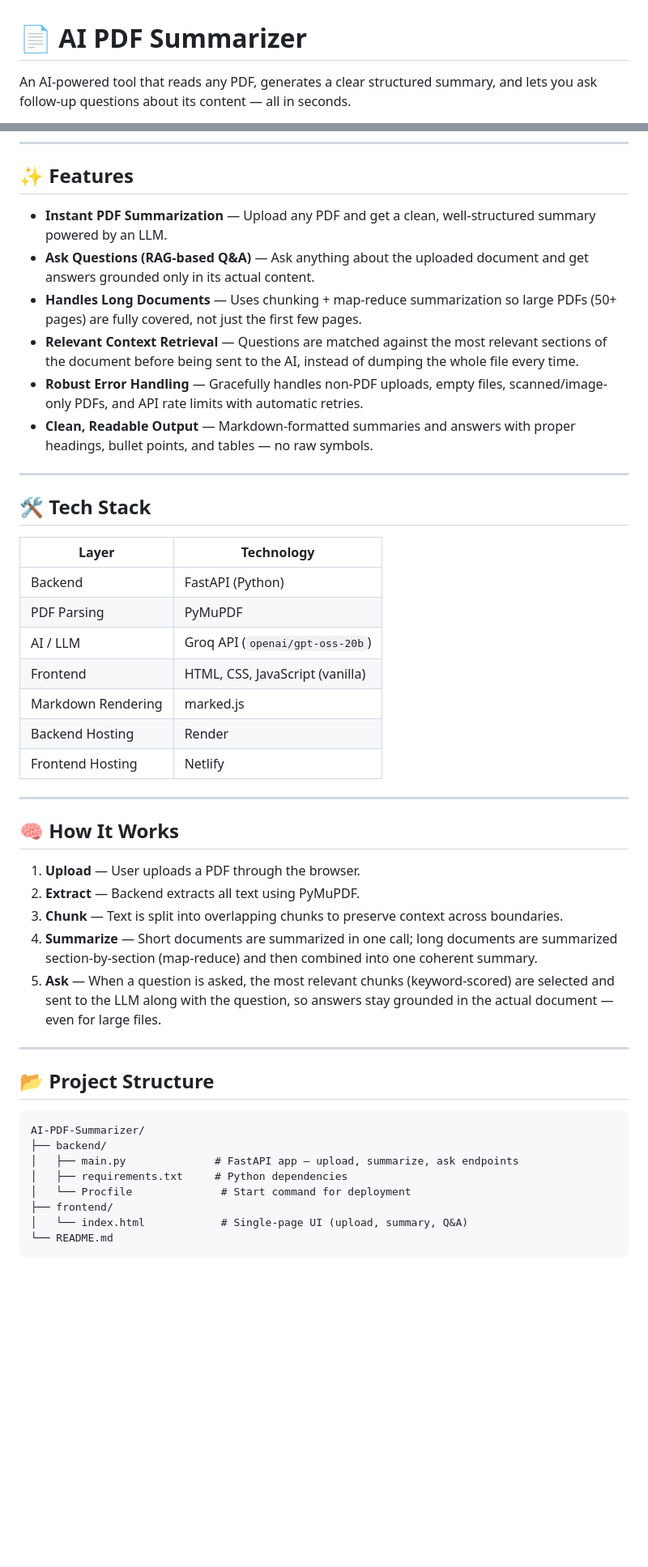
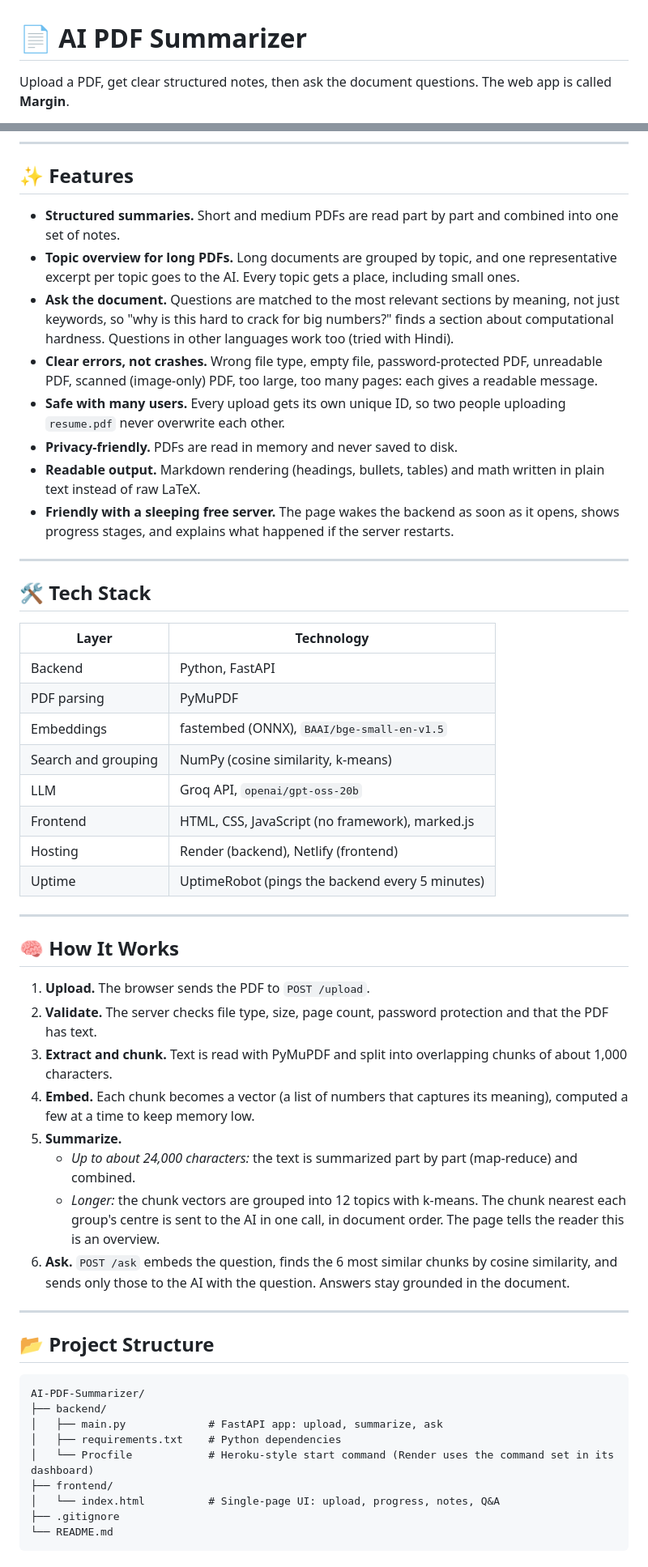
Before and after one commit to Vivek9942/AI-PDF-Summarizer, a Markdown page: README.md, 2 parts joined by grey strips. Shown at 81% size. Drawn GitHub-style; blank space fills up the shorter version.

Commit message:
Revise README for app name and feature updates
Updated README to reflect new app name 'Margin' and enhanced features.

````diff
--- a/README.md
+++ b/README.md
@@ -1,4 +1,4 @@
 # 📄 AI PDF Summarizer
 
-An AI-powered tool that reads any PDF, generates a clear structured summary, and lets you ask follow-up questions about its content — all in seconds.
+Upload a PDF, get clear structured notes, then ask the document questions. The web app is called **Margin**.
 
@@ -8,12 +13,14 @@ An AI-powered tool that reads any PDF, generates a clear structured summary, and
 
 ## ✨ Features
 
-- **Instant PDF Summarization** — Upload any PDF and get a clean, well-structured summary powered by an LLM.
-- **Ask Questions (RAG-based Q&A)** — Ask anything about the uploaded document and get answers grounded only in its actual content.
-- **Handles Long Documents** — Uses chunking + map-reduce summarization so large PDFs (50+ pages) are fully covered, not just the first few pages.
-- **Relevant Context Retrieval** — Questions are matched against the most relevant sections of the document before being sent to the AI, instead of dumping the whole file every time.
-- **Robust Error Handling** — Gracefully handles non-PDF uploads, empty files, scanned/image-only PDFs, and API rate limits with automatic retries.
-- **Clean, Readable Output** — Markdown-formatted summaries and answers with proper headings, bullet points, and tables — no raw symbols.
+- **Structured summaries.** Short and medium PDFs are read part by part and combined into one set of notes.
+- **Topic overview for long PDFs.** Long documents are grouped by topic, and one representative excerpt per topic goes to the AI. Every topic gets a place, including small ones.
+- **Ask the document.** Questions are matched to the most relevant sections by meaning, not just keywords, so "why is this hard to crack for big numbers?" finds a section about computational hardness. Questions in other languages work too (tried with Hindi).
+- **Clear errors, not crashes.** Wrong file type, empty file, password-protected PDF, unreadable PDF, scanned (image-only) PDF, too large, too many pages: each gives a readable message.
+- **Safe with many users.** Every upload gets its own unique ID, so two people uploading `resume.pdf` never overwrite each other.
+- **Privacy-friendly.** PDFs are read in memory and never saved to disk.
+- **Readable output.** Markdown rendering (headings, bullets, tables) and math written in plain text instead of raw LaTeX.
+- **Friendly with a sleeping free server.** The page wakes the backend as soon as it opens, shows progress stages, and explains what happened if the server restarts.
 
 ---
 
@@ -21,23 +28,27 @@ An AI-powered tool that reads any PDF, generates a clear structured summary, and
 
 | Layer | Technology |
 |---|---|
-| Backend | FastAPI (Python) |
-| PDF Parsing | PyMuPDF |
-| AI / LLM | Groq API (`openai/gpt-oss-20b`) |
-| Frontend | HTML, CSS, JavaScript (vanilla) |
-| Markdown Rendering | marked.js |
-| Backend Hosting | Render |
-| Frontend Hosting | Netlify |
+| Backend | Python, FastAPI |
+| PDF parsing | PyMuPDF |
+| Embeddings | fastembed (ONNX), `BAAI/bge-small-en-v1.5` |
+| Search and grouping | NumPy (cosine similarity, k-means) |
+| LLM | Groq API, `openai/gpt-oss-20b` |
+| Frontend | HTML, CSS, JavaScript (no framework), marked.js |
+| Hosting | Render (backend), Netlify (frontend) |
+| Uptime | UptimeRobot (pings the backend every 5 minutes) |
 
 ---
 
 ## 🧠 How It Works
 
-1. **Upload** — User uploads a PDF through the browser.
-2. **Extract** — Backend extracts all text using PyMuPDF.
-3. **Chunk** — Text is split into overlapping chunks to preserve context across boundaries.
-4. **Summarize** — Short documents are summarized in one call; long documents are summarized section-by-section (map-reduce) and then combined into one coherent summary.
-5. **Ask** — When a question is asked, the most relevant chunks (keyword-scored) are selected and sent to the LLM along with the question, so answers stay grounded in the actual document — even for large files.
+1. **Upload.** The browser sends the PDF to `POST /upload`.
+2. **Validate.** The server checks file type, size, page count, password protection and that the PDF has text.
+3. **Extract and chunk.** Text is read with PyMuPDF and split into overlapping chunks of about 1,000 characters.
+4. **Embed.** Each chunk becomes a vector (a list of numbers that captures its meaning), computed a few at a time to keep memory low.
+5. **Summarize.**
+   - *Up to about 24,000 characters:* the text is summarized part by part (map-reduce) and combined.
+   - *Longer:* the chunk vectors are grouped into 12 topics with k-means. The chunk nearest each group's centre is sent to the AI in one call, in document order. The page tells the reader this is an overview.
+6. **Ask.** `POST /ask` embeds the question, finds the 6 most similar chunks by cosine similarity, and sends only those to the AI with the question. Answers stay grounded in the document.
 
 ---
 
@@ -46,9 +57,10 @@ An AI-powered tool that reads any PDF, generates a clear structured summary, and
 ```
 AI-PDF-Summarizer/
 ├── backend/
-│   ├── main.py              # FastAPI app — upload, summarize, ask endpoints
-│   ├── requirements.txt     # Python dependencies
-│   └── Procfile              # Start command for deployment
+│   ├── main.py             # FastAPI app: upload, summarize, ask
+│   ├── requirements.txt    # Python dependencies
+│   └── Procfile            # Heroku-style start command (Render uses the command set in its dashboard)
 ├── frontend/
-│   └── index.html            # Single-page UI (upload, summary, Q&A)
+│   └── index.html          # Single-page UI: upload, progress, notes, Q&A
+├── .gitignore
 └── README.md
````
Also changed, not shown: other parts of README.md (+73 -22 lines).
